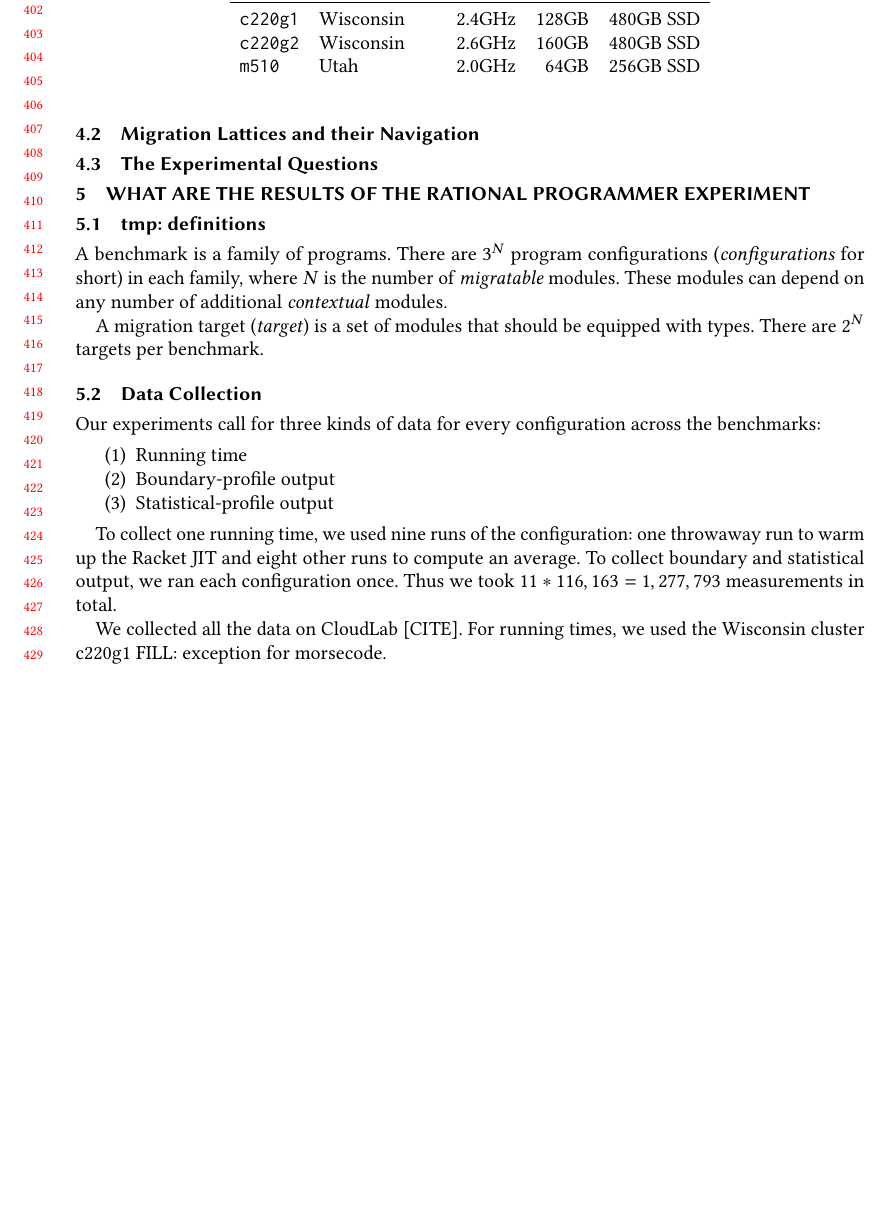
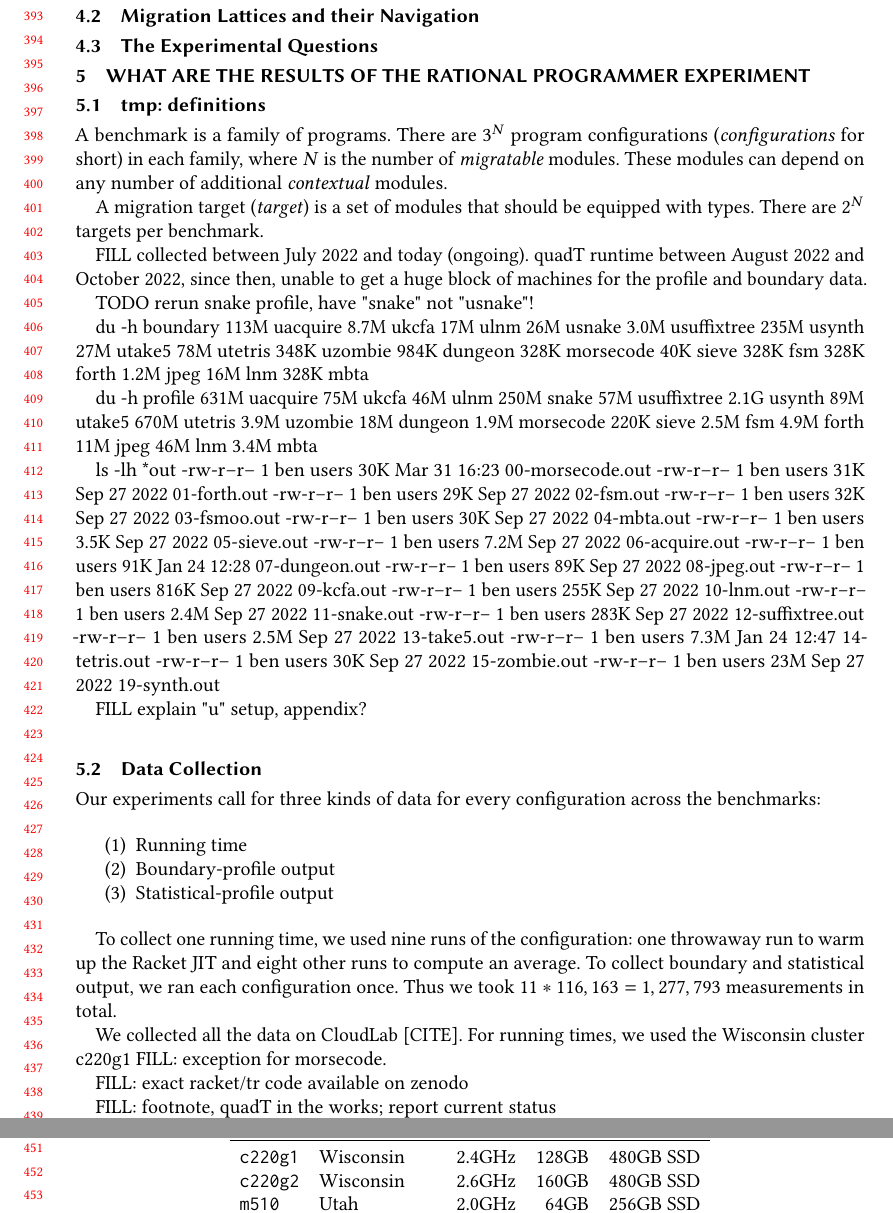
Before and after one commit to bennn/gfd-oopsla-2023, a LaTeX paper (oopsla-2023/paper.tex, which reads oopsla-2023/results.tex): part of page 9 of 12 before the commit and two parts of pages 9 and 10 of 13 after it, the two joined at a grey line, cut so that both start at the same text, the shorter picture padded with empty space. Compiled offline with pdfLaTeX.

Commit message:
results: dump file size

```diff
--- a/oopsla-2023/results.tex
+++ b/oopsla-2023/results.tex
@@ -9,6 +9,74 @@ These modules can depend on any number of additional \emph{contextual} modules.
 A migration target (\emph{target}) is a set of modules that should be equipped
 with types.
 There are $2^N$ targets per benchmark.
+
+FILL collected between July 2022 and today (ongoing).
+quadT runtime between August 2022 and October 2022, since then, unable to get a huge
+block of machines for the profile and boundary data.
+
+TODO rerun snake profile, have "snake" not "usnake"!
+
+du -h boundary
+113M	uacquire
+8.7M	ukcfa
+17M	ulnm
+26M	usnake
+3.0M	usuffixtree
+235M	usynth
+27M	utake5
+78M	utetris
+348K	uzombie
+984K	dungeon
+328K	morsecode
+40K	sieve
+328K	fsm
+328K	forth
+1.2M	jpeg
+16M	lnm
+328K	mbta
+
+du -h profile
+631M	uacquire
+75M	ukcfa
+46M	ulnm
+250M	snake
+57M	usuffixtree
+2.1G	usynth
+89M	utake5
+670M	utetris
+3.9M	uzombie
+18M	dungeon
+1.9M	morsecode
+220K	sieve
+2.5M	fsm
+4.9M	forth
+11M	jpeg
+46M	lnm
+3.4M	mbta
+
+ls -lh *out
+-rw-r--r-- 1 ben users  30K Mar 31 16:23 00-morsecode.out
+-rw-r--r-- 1 ben users  31K Sep 27  2022 01-forth.out
+-rw-r--r-- 1 ben users  29K Sep 27  2022 02-fsm.out
+-rw-r--r-- 1 ben users  32K Sep 27  2022 03-fsmoo.out
+-rw-r--r-- 1 ben users  30K Sep 27  2022 04-mbta.out
+-rw-r--r-- 1 ben users 3.5K Sep 27  2022 05-sieve.out
+-rw-r--r-- 1 ben users 7.2M Sep 27  2022 06-acquire.out
+-rw-r--r-- 1 ben users  91K Jan 24 12:28 07-dungeon.out
+-rw-r--r-- 1 ben users  89K Sep 27  2022 08-jpeg.out
+-rw-r--r-- 1 ben users 816K Sep 27  2022 09-kcfa.out
+-rw-r--r-- 1 ben users 255K Sep 27  2022 10-lnm.out
+-rw-r--r-- 1 ben users 2.4M Sep 27  2022 11-snake.out
+-rw-r--r-- 1 ben users 283K Sep 27  2022 12-suffixtree.out
+-rw-r--r-- 1 ben users 2.5M Sep 27  2022 13-take5.out
+-rw-r--r-- 1 ben users 7.3M Jan 24 12:47 14-tetris.out
+-rw-r--r-- 1 ben users  30K Sep 27  2022 15-zombie.out
+-rw-r--r-- 1 ben users  23M Sep 27  2022 19-synth.out
+
+
+FILL explain "u" setup, appendix?
+
+
 
 
 \subsection{Data Collection}
@@ -31,7 +99,9 @@ We collected all the data on CloudLab~[CITE].
 For running times, we used the Wisconsin cluster c220g1
 FILL: exception for morsecode.
 
-%% 2023-03-22 bg: quadT ran on m510 nodes
+FILL: exact racket/tr code available on zenodo
+
+FILL: footnote, quadT in the works; report current status
 
 boundary from another cluster, same racket
 exceptions: dungeon, morsecode
```
Also changed, not shown: oopsla-2023/results.tex (2 more changed lines).
